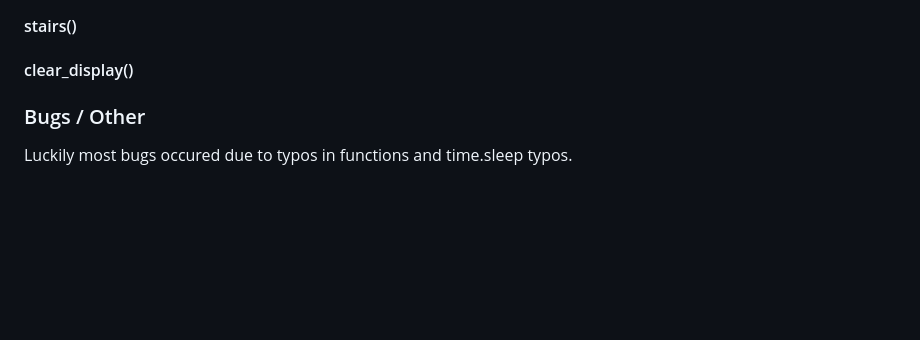
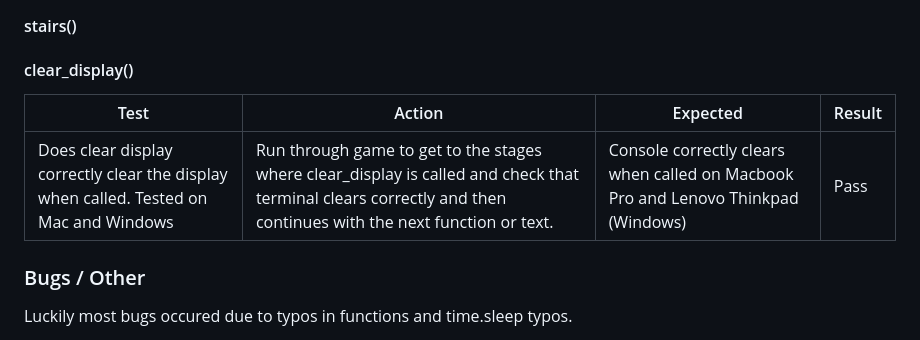
Before and after one commit to philtipping31/Adventure-Game, a Markdown page: README.md, the part around the change. Rendered like a GitHub page; blank space fills up the shorter version.

Commit message:
Add clear display testing to readme

```diff
--- a/README.md
+++ b/README.md
@@ -216,6 +216,10 @@ The below flow chart was used as reference to ensure each function performed the
 
 #### clear_display()
 
+| Test                                                                                  | Action                                                                                                                                                          | Expected                                                                          | Result |
+| ------------------------------------------------------------------------------------- | --------------------------------------------------------------------------------------------------------------------------------------------------------------- | --------------------------------------------------------------------------------- | ------ |
+| Does clear display correctly clear the display when called. Tested on Mac and Windows | Run through game to get to the stages where clear_display is called and check that terminal clears correctly and then continues with the next function or text. | Console correctly clears when called on Macbook Pro and Lenovo Thinkpad (Windows) | Pass   |
+
 
 ### Bugs / Other
 
```
